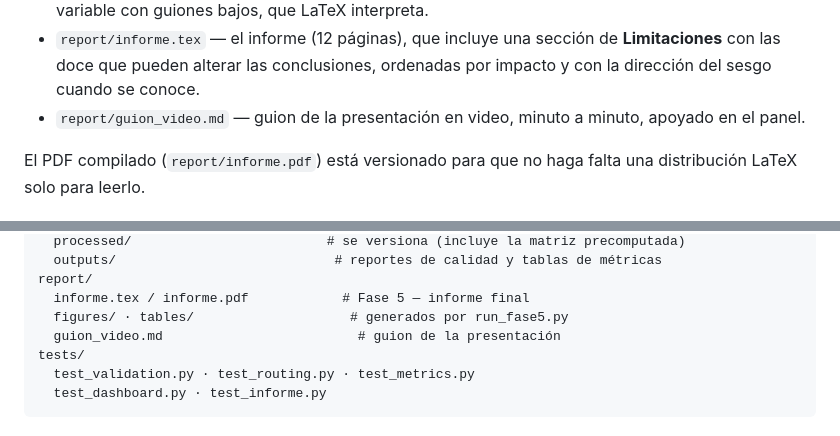
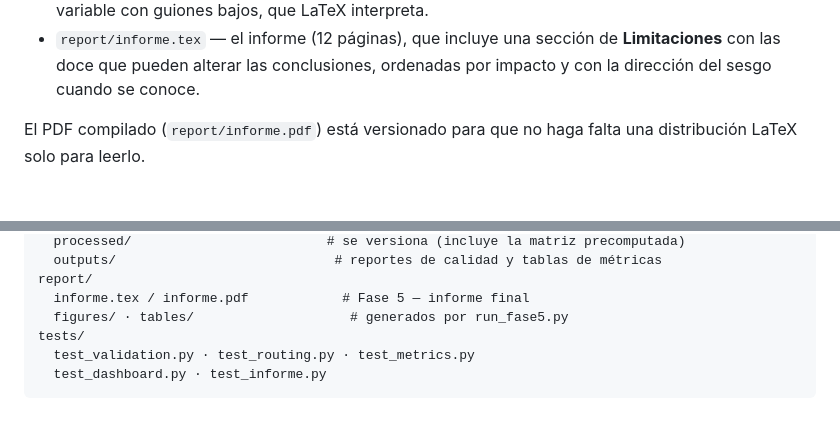
Before and after one commit to JazminGalindoo/HW_02_202602, a Markdown page: README.md, 2 parts joined by grey strips. Drawn GitHub-style.

Commit message:
Quitar referencias a guion_video.md en README
El archivo fue eliminado previamente pero seguia mencionado en el README.

Co-Authored-By: Claude Sonnet 5 <noreply@anthropic.com>

```diff
--- a/README.md
+++ b/README.md
@@ -248,8 +248,6 @@ panel) y genera:
 - `report/informe.tex` — el informe (12 páginas), que incluye una sección de
   **Limitaciones** con las doce que pueden alterar las conclusiones,
   ordenadas por impacto y con la dirección del sesgo cuando se conoce.
-- `report/guion_video.md` — guion de la presentación en video, minuto a
-  minuto, apoyado en el panel.
 
 El PDF compilado (`report/informe.pdf`) está versionado para que no haga
 falta una distribución LaTeX solo para leerlo.
@@ -279,7 +277,6 @@ data/
 report/
   informe.tex / informe.pdf            # Fase 5 — informe final
   figures/ · tables/                    # generados por run_fase5.py
-  guion_video.md                         # guion de la presentación
 tests/
   test_validation.py · test_routing.py · test_metrics.py
   test_dashboard.py · test_informe.py
```
